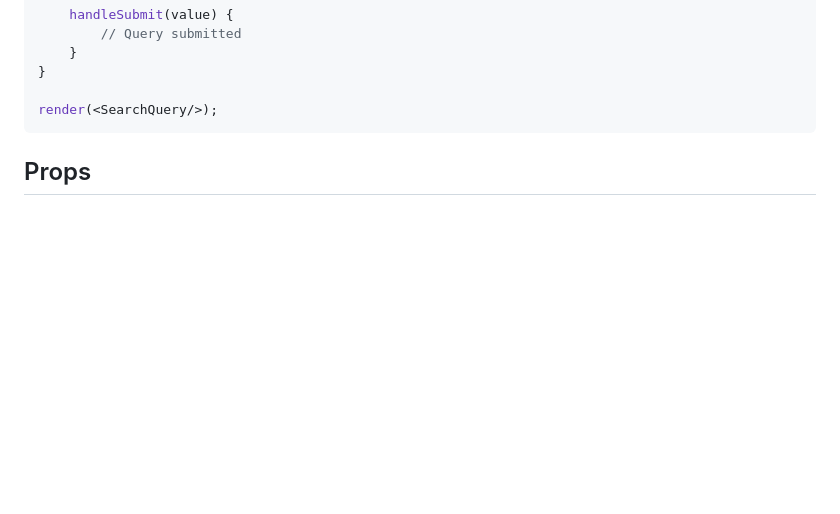
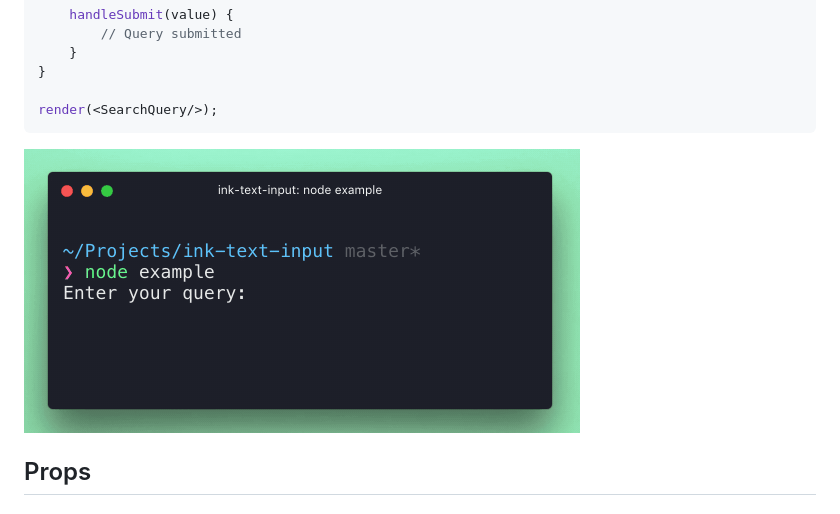
Before and after one commit to vadimdemedes/ink-text-input, a Markdown page: readme.md, the part around the change. Drawn GitHub-style; pictures changed too: media/demo.gif (added); blank space fills up the shorter version.

Commit message:
add demo gif

````diff
--- a/readme.md
+++ b/readme.md
@@ -56,6 +56,8 @@ class SearchQuery extends Component {
 render(<SearchQuery/>);
 ```
 
+<img src="media/demo.gif" width="556">
+
 
 ## Props
 
````
